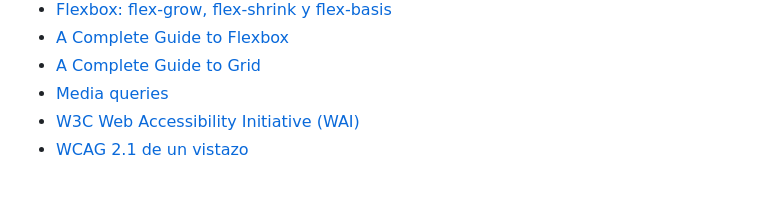
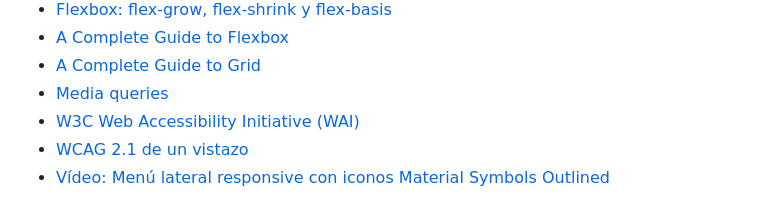
Before and after one commit to jamj2000/DIW, a Markdown page: Tema5/README.md, the part around the change. Drawn GitHub-style.

```diff
--- a/Tema5/README.md
+++ b/Tema5/README.md
@@ -294,3 +294,4 @@ No hace falta media-query porque será nuestro diseño por defecto
 - [Media queries](https://lenguajecss.com/css/responsive-web-design/media-queries/)
 - [W3C Web Accessibility Initiative (WAI)](https://www.w3.org/WAI/design-develop/es)
 - [WCAG 2.1 de un vistazo](https://www.w3.org/WAI/standards-guidelines/wcag/glance/es)
+- [Vídeo: Menú lateral responsive con iconos Material Symbols Outlined](https://youtu.be/iiKDMFlXZkY?si=OrICcuK3pPeMe5ee)
```
Also changed, not shown: Tema1/README.md (+9 -1 lines), Tema4/README.md (+2 -0 lines).
